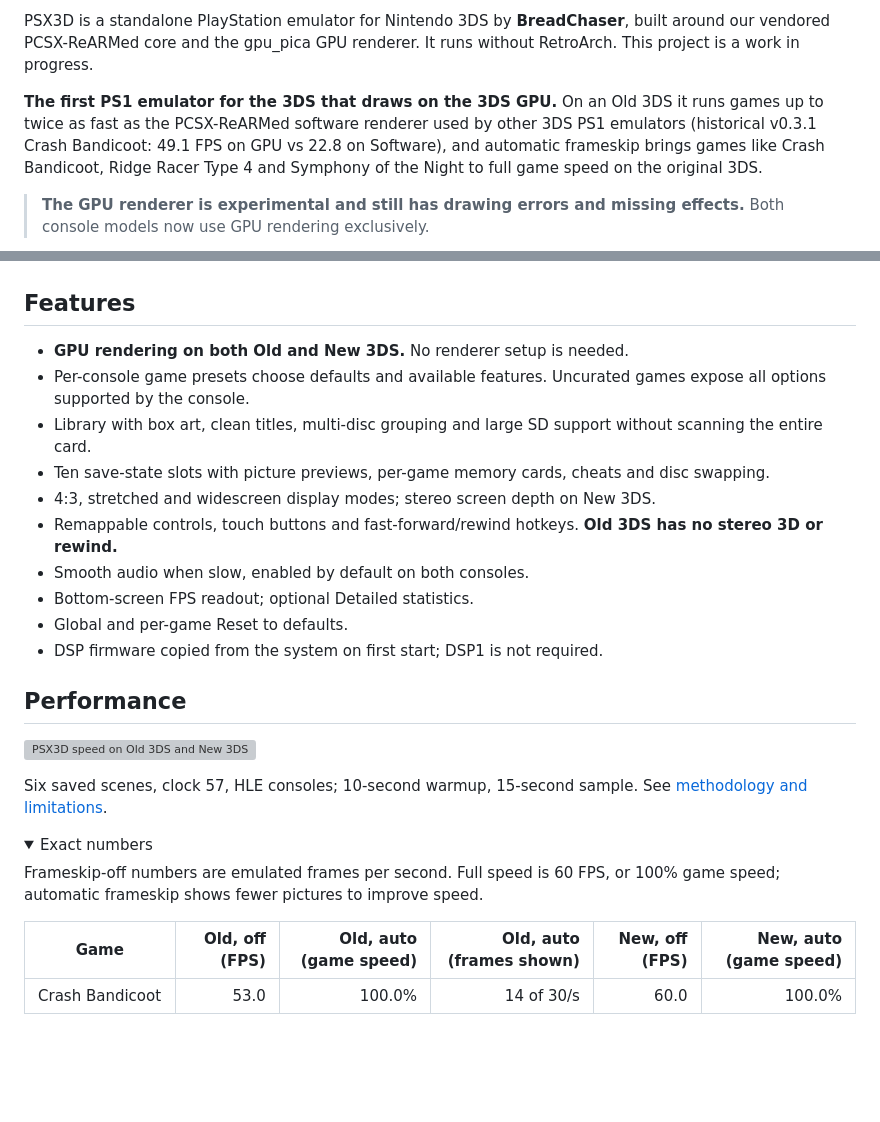
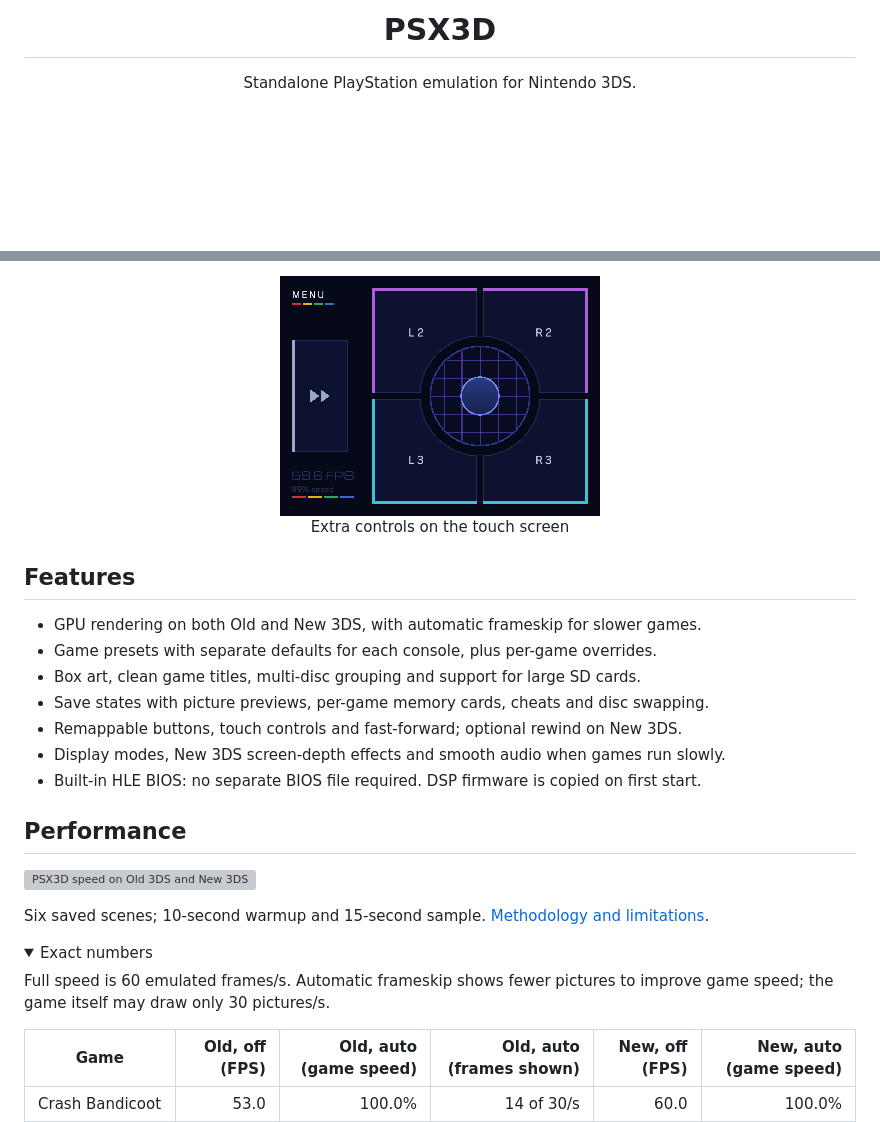
Before and after one commit to BreadChaser/PSX3D, a Markdown page: README.md, 2 parts joined by grey strips. Drawn GitHub-style; folded sections open; blank space fills up the shorter version; grey boxes are pictures that could not be loaded.

```diff
--- a/README.md
+++ b/README.md
@@ -2,15 +2,5 @@
 
-PSX3D is a standalone PlayStation emulator for Nintendo 3DS by **BreadChaser**,
-built around our vendored PCSX-ReARMed core and the gpu_pica GPU renderer. It runs without RetroArch.
-This project is a work in progress.
-
-**The first PS1 emulator for the 3DS that draws on the 3DS GPU.** On an Old 3DS
-it runs games up to twice as fast as the PCSX-ReARMed software renderer used by
-other 3DS PS1 emulators (historical v0.3.1 Crash Bandicoot: 49.1 FPS on GPU vs 22.8 on Software),
-and automatic frameskip brings games like Crash Bandicoot, Ridge Racer Type 4
-and Symphony of the Night to full game speed on the original 3DS.
-
-> **The GPU renderer is experimental and still has drawing errors and missing effects.**
-> Both console models now use GPU rendering exclusively.
+<h1 align="center">PSX3D</h1>
+<p align="center">Standalone PlayStation emulation for Nintendo 3DS.</p>
 
 <p align="center">
@@ -31,32 +47,27 @@ and Symphony of the Night to full game speed on the original 3DS.
+<p align="center"><img src="docs/screenshots/touch-layout.png" width="320" alt="Old 3DS gameplay with bottom-screen touch controls"><br>Extra controls on the touch screen</p>
 
 ## Features
 
-- **GPU rendering on both Old and New 3DS.** No renderer setup is needed.
-- Per-console game presets choose defaults and available features. Uncurated
-  games expose all options supported by the console.
-- Library with box art, clean titles, multi-disc grouping and large SD support
-  without scanning the entire card.
-- Ten save-state slots with picture previews, per-game memory cards, cheats and disc swapping.
-- 4:3, stretched and widescreen display modes; stereo screen depth on New 3DS.
-- Remappable controls, touch buttons and fast-forward/rewind hotkeys.
-  **Old 3DS has no stereo 3D or rewind.**
-- Smooth audio when slow, enabled by default on both consoles.
-- Bottom-screen FPS readout; optional Detailed statistics.
-- Global and per-game Reset to defaults.
-- DSP firmware copied from the system on first start; DSP1 is not required.
+- GPU rendering on both Old and New 3DS, with automatic frameskip for slower games.
+- Game presets with separate defaults for each console, plus per-game overrides.
+- Box art, clean game titles, multi-disc grouping and support for large SD cards.
+- Save states with picture previews, per-game memory cards, cheats and disc swapping.
+- Remappable buttons, touch controls and fast-forward; optional rewind on New 3DS.
+- Display modes, New 3DS screen-depth effects and smooth audio when games run slowly.
+- Built-in HLE BIOS: no separate BIOS file required. DSP firmware is copied on first start.
 
 ## Performance
 
 <picture><source media="(prefers-color-scheme: light)" srcset="docs/performance-light.svg"><img src="docs/performance-dark.svg" alt="PSX3D speed on Old 3DS and New 3DS" width="880"></picture>
 
-Six saved scenes, clock 57, HLE consoles; 10-second warmup, 15-second sample.
-See [methodology and limitations](docs/performance.md).
+Six saved scenes; 10-second warmup and 15-second sample.
+[Methodology and limitations](docs/performance.md).
 
 <details>
 <summary>Exact numbers</summary>
 
-Frameskip-off numbers are emulated frames per second. Full speed is 60 FPS,
-or 100% game speed; automatic frameskip shows fewer pictures to improve speed.
+Full speed is 60 emulated frames/s. Automatic frameskip shows fewer pictures
+to improve game speed; the game itself may draw only 30 pictures/s.
 
 <!-- perf-table -->
 | Game | Old, off (FPS) | Old, auto (game speed) | Old, auto (frames shown) | New, off (FPS) | New, auto (game speed) |
```
Also changed, not shown: other parts of README.md (+82 -94 lines), docs/release-notes-v0.4.0.md (+44 -27 lines), docs/screenshots/crash.png (deleted), docs/screenshots/ctr.png (added), docs/screenshots/library.png, docs/screenshots/silent-hill.png, docs/screenshots/sotn.png (added).
